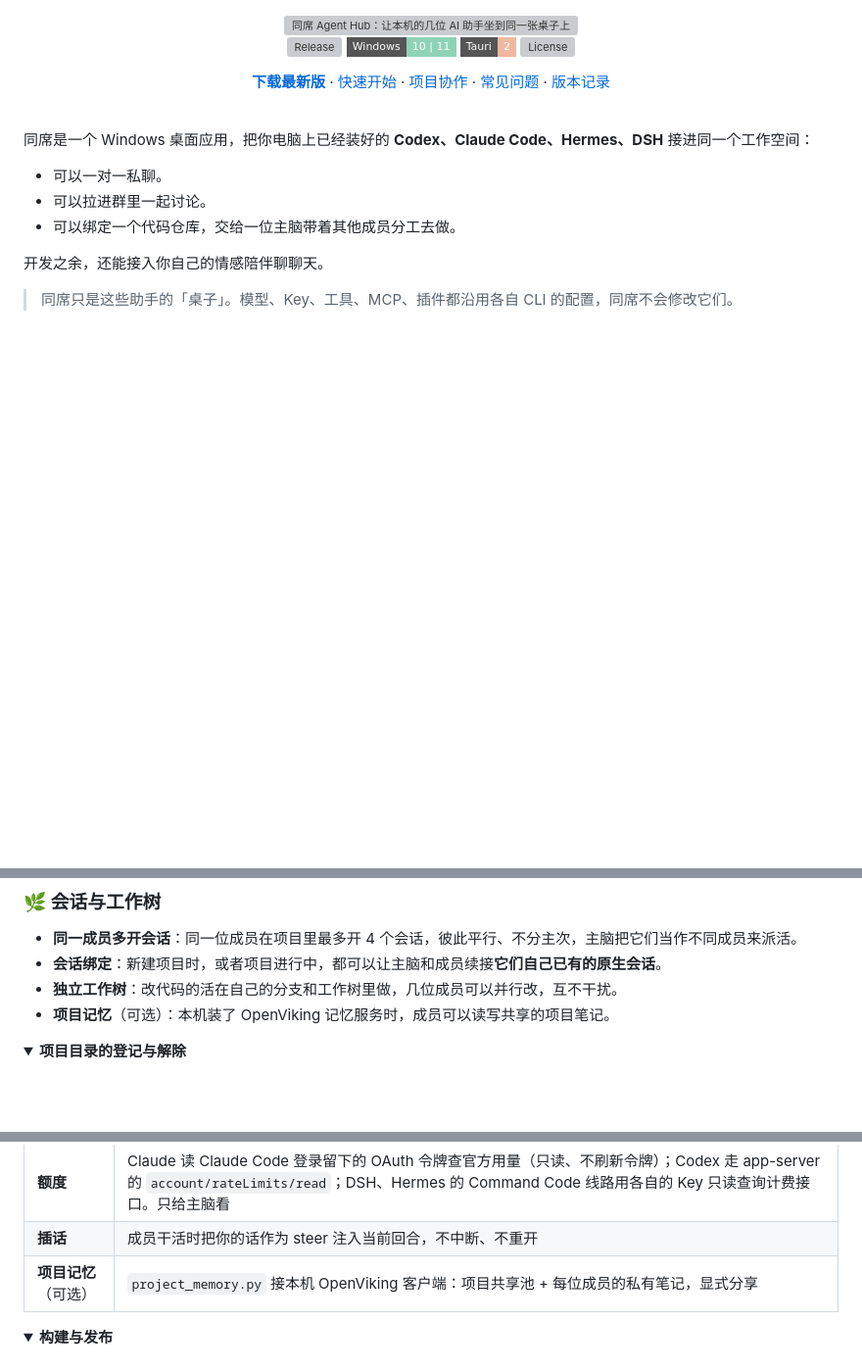
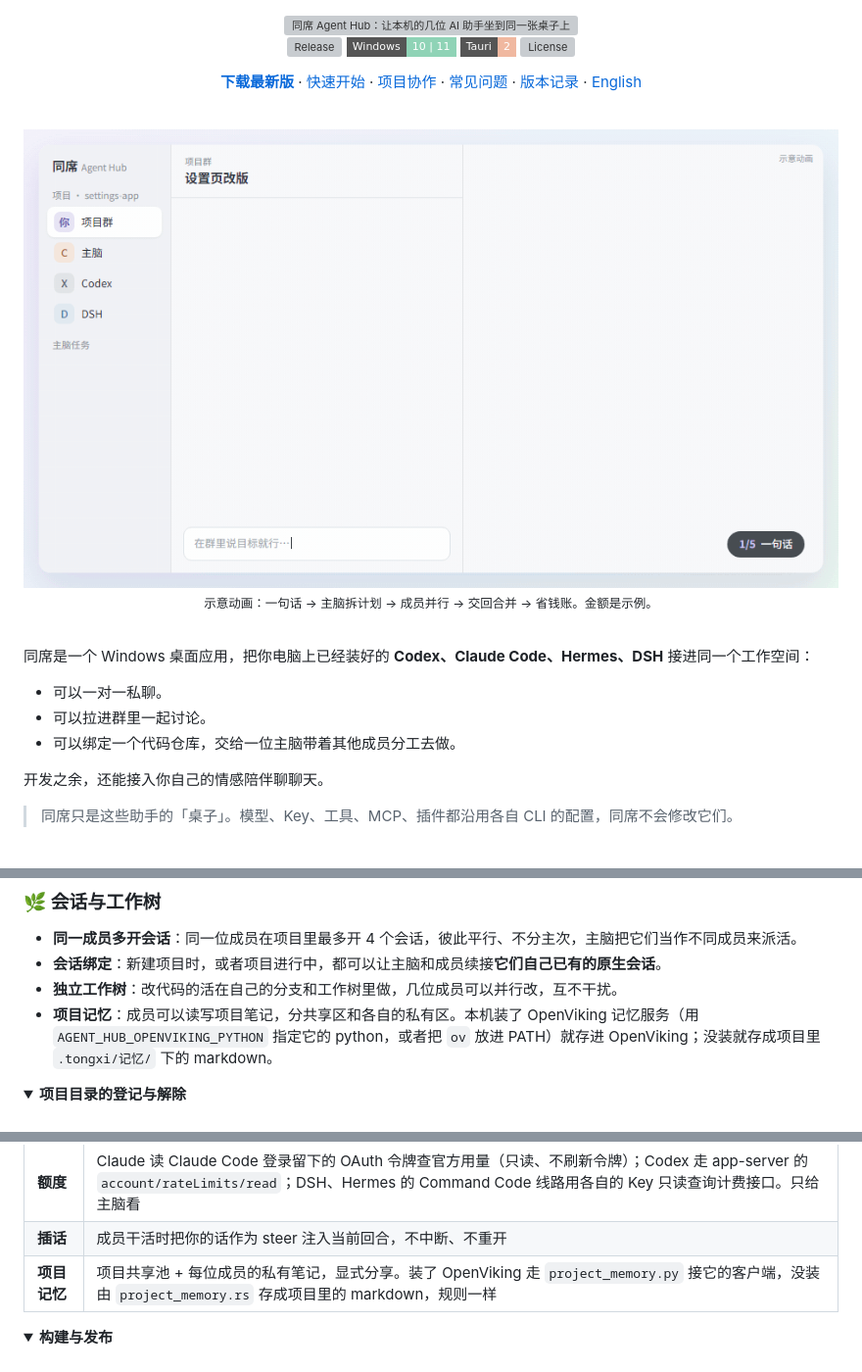
Before and after one commit to mydosu/tongxi, a Markdown page: README.md, 3 parts joined by grey strips. Shown: that part at 98% size. GitHub-like rendering; pictures changed too: docs/images/demo.gif (added); folded sections open; badges without logos; blank space fills up the shorter version; grey boxes are pictures that could not be loaded.

```diff
--- a/README.md
+++ b/README.md
@@ -6,7 +6,13 @@
 
 [![Release](https://img.shields.io/github/v/release/mydosu/tongxi?style=flat-square&color=a598d8&label=%E7%89%88%E6%9C%AC)](https://github.com/mydosu/tongxi/releases/latest) [![Windows](https://img.shields.io/badge/Windows-10%20%7C%2011-8fd3b6?style=flat-square)](#快速开始) [![Tauri](https://img.shields.io/badge/Tauri-2-f0b8a0?style=flat-square)](https://v2.tauri.app/) [![License](https://img.shields.io/github/license/mydosu/tongxi?style=flat-square&color=b6bbd6&label=%E8%AE%B8%E5%8F%AF)](LICENSE)
 
-**[下载最新版](https://github.com/mydosu/tongxi/releases/latest)** · [快速开始](#快速开始) · [项目协作](#项目协作) · [常见问题](#常见问题) · [版本记录](#版本记录)
+**[下载最新版](https://github.com/mydosu/tongxi/releases/latest)** · [快速开始](#快速开始) · [项目协作](#项目协作) · [常见问题](#常见问题) · [版本记录](#版本记录) · [English](README.en.md)
+
+<br />
+
+<img src="docs/images/demo.gif" width="100%" alt="演示：在项目群里说一句话，主脑拆成计划，Codex 和 DSH 各在自己的工作树里并行做，交回后主脑审完合并，最后算出这件事比全交给主脑的模型省了多少钱" />
+
+<sub>示意动画：一句话 → 主脑拆计划 → 成员并行 → 交回合并 → 省钱账。金额是示例。</sub>
 
 </div>
 
@@ -175,7 +181,7 @@
 - **同一成员多开会话**：同一位成员在项目里最多开 4 个会话，彼此平行、不分主次，主脑把它们当作不同成员来派活。
 - **会话绑定**：新建项目时，或者项目进行中，都可以让主脑和成员续接**它们自己已有的原生会话**。
 - **独立工作树**：改代码的活在自己的分支和工作树里做，几位成员可以并行改，互不干扰。
-- **项目记忆**（可选）：本机装了 OpenViking 记忆服务时，成员可以读写共享的项目笔记。
+- **项目记忆**：成员可以读写项目笔记，分共享区和各自的私有区。本机装了 OpenViking 记忆服务（用 `AGENT_HUB_OPENVIKING_PYTHON` 指定它的 python，或者把 `ov` 放进 PATH）就存进 OpenViking；没装就存成项目里 `.tongxi/记忆/` 下的 markdown。
 
 <details>
 <summary><b>项目目录的登记与解除</b></summary>
@@ -305,7 +311,7 @@
 | **工作树** | 改代码的活一棵 `git worktree`、一条分支，主脑看过后合并或丢弃 |
 | **额度** | Claude 读 Claude Code 登录留下的 OAuth 令牌查官方用量（只读、不刷新令牌）；Codex 走 app-server 的 `account/rateLimits/read`；DSH、Hermes 的 Command Code 线路用各自的 Key 只读查询计费接口。只给主脑看 |
 | **插话** | 成员干活时把你的话作为 steer 注入当前回合，不中断、不重开 |
-| **项目记忆**（可选） | `project_memory.py` 接本机 OpenViking 客户端：项目共享池 + 每位成员的私有笔记，显式分享 |
+| **项目记忆** | 项目共享池 + 每位成员的私有笔记，显式分享。装了 OpenViking 走 `project_memory.py` 接它的客户端，没装由 `project_memory.rs` 存成项目里的 markdown，规则一样 |
 
 </details>
 
```
Also changed, not shown: README.en.md (added, +211 -0 lines), docs/images/demo-en.gif (added), 2 other files.
